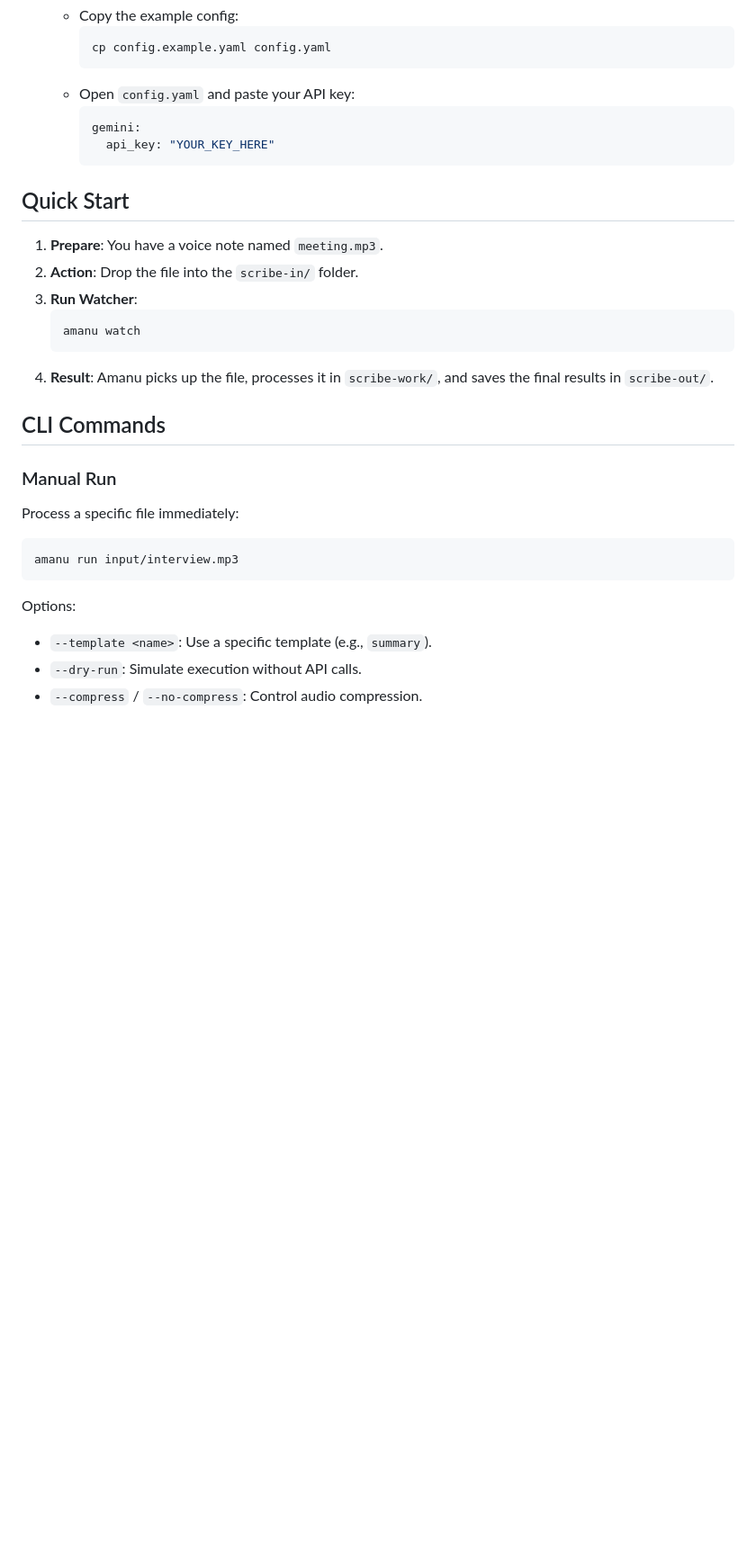
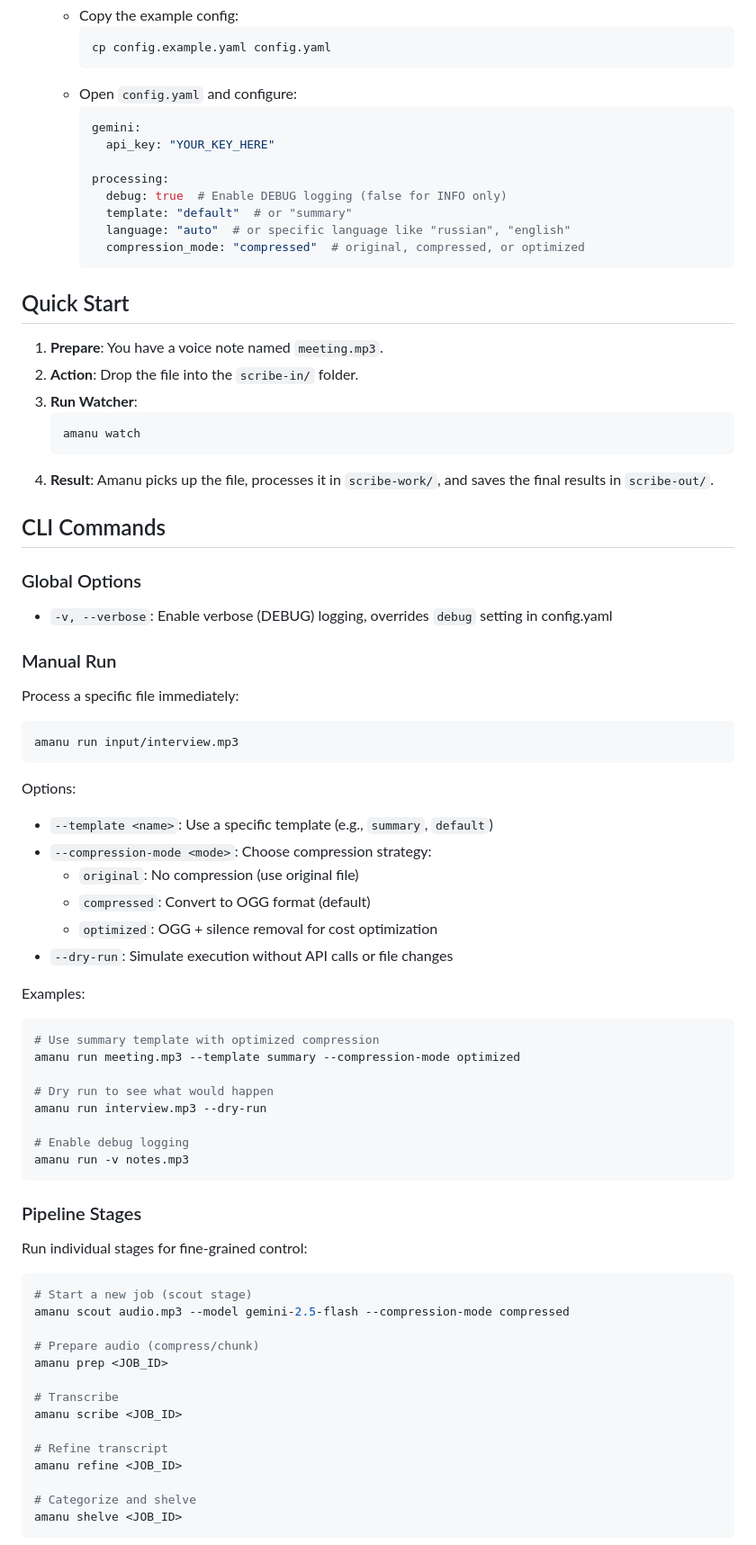
Before and after one commit to jfima/amanu, a Markdown page: README.md, the part around the change printed below. Shown: that part at 90% size. GitHub-like rendering; blank space fills up the shorter version.

Commit message:
Docs: Update README with current CLI parameters and debug config

````diff
--- a/README.md
+++ b/README.md
@@ -42,10 +42,16 @@
       ```bash
       cp config.example.yaml config.yaml
       ```
-    - Open `config.yaml` and paste your API key:
+    - Open `config.yaml` and configure:
       ```yaml
       gemini:
         api_key: "YOUR_KEY_HERE"
+
+      processing:
+        debug: true  # Enable DEBUG logging (false for INFO only)
+        template: "default"  # or "summary"
+        language: "auto"  # or specific language like "russian", "english"
+        compression_mode: "compressed"  # original, compressed, or optimized
       ```
 
 ## Quick Start
@@ -60,12 +66,52 @@
 
 ## CLI Commands
 
+### Global Options
+- `-v, --verbose`: Enable verbose (DEBUG) logging, overrides `debug` setting in config.yaml
+
 ### Manual Run
 Process a specific file immediately:
 ```bash
 amanu run input/interview.mp3
 ```
+
 Options:
-- `--template <name>`: Use a specific template (e.g., `summary`).
-- `--dry-run`: Simulate execution without API calls.
-- `--compress` / `--no-compress`: Control audio compression.
+- `--template <name>`: Use a specific template (e.g., `summary`, `default`)
+- `--compression-mode <mode>`: Choose compression strategy:
+  - `original`: No compression (use original file)
+  - `compressed`: Convert to OGG format (default)
+  - `optimized`: OGG + silence removal for cost optimization
+- `--dry-run`: Simulate execution without API calls or file changes
+
+Examples:
+```bash
+# Use summary template with optimized compression
+amanu run meeting.mp3 --template summary --compression-mode optimized
+
+# Dry run to see what would happen
+amanu run interview.mp3 --dry-run
+
+# Enable debug logging
+amanu run -v notes.mp3
+```
+
+### Pipeline Stages
+Run individual stages for fine-grained control:
+
+```bash
+# Start a new job (scout stage)
+amanu scout audio.mp3 --model gemini-2.5-flash --compression-mode compressed
+
+# Prepare audio (compress/chunk)
+amanu prep <JOB_ID>
+
+# Transcribe
+amanu scribe <JOB_ID>
+
+# Refine transcript
+amanu refine <JOB_ID>
+
+# Categorize and shelve
+amanu shelve <JOB_ID>
+```
+
````
Also changed, not shown: other parts of README.md (+20 -2 lines).
